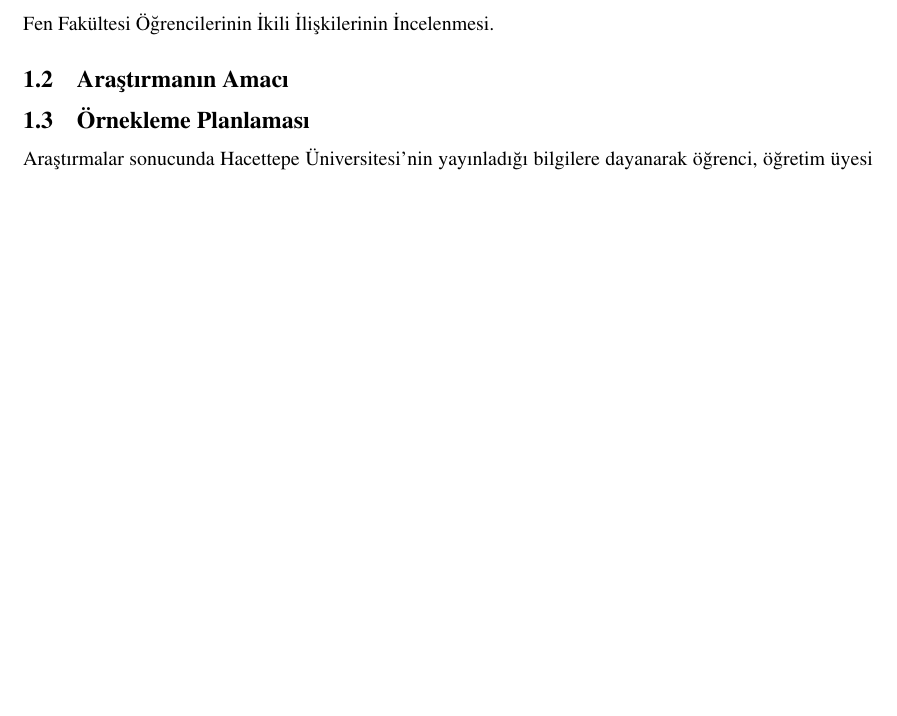
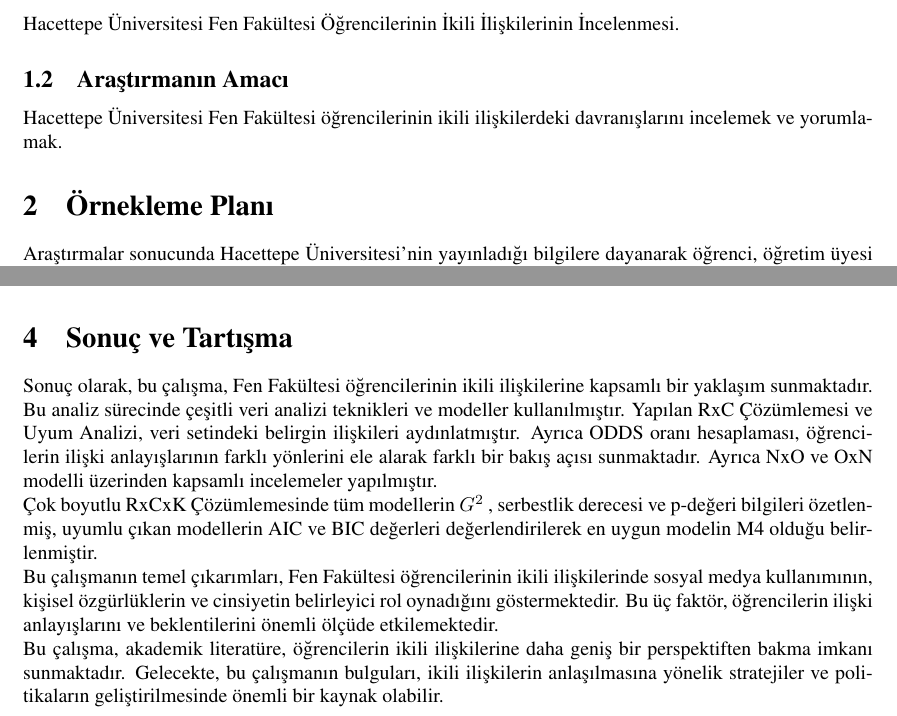
Before and after one commit to AshNumpy/Categorical-Data-Analysis-Term-Paper, a LaTeX document (Reporting/Proje Raporu/main.tex): part of page 3 of 24 before the commit and two parts of pages 3 and 23 of 24 after it, the two joined at a grey line, cut so that both start at the same text, the shorter picture padded with empty space. Compiled offline with pdfLaTeX.

Commit message:
Raporlamanın tamamlanması

```diff
--- a/Reporting/Proje Raporu/main.tex
+++ b/Reporting/Proje Raporu/main.tex
@@ -44,11 +44,12 @@
 
 \section{Araştırmanın Hakkında}
 \subsection{Araştırmanın Başlığı}
-Fen Fakültesi Öğrencilerinin İkili İlişkilerinin İncelenmesi.
+Hacettepe Üniversitesi Fen Fakültesi Öğrencilerinin İkili İlişkilerinin İncelenmesi.
 
 \subsection{Araştırmanın Amacı}
+Hacettepe Üniversitesi Fen Fakültesi öğrencilerinin ikili ilişkilerdeki davranışlarını incelemek ve yorumlamak.
 
-\subsection{Örnekleme Planlaması}
+\section{Örnekleme Planı}
 Araştırmalar sonucunda Hacettepe Üniversitesi'nin yayınladığı bilgilere dayanarak öğrenci, öğretim üyesi oranı, Tablo. \ref{tab:Öğrenci:Öğretim Üyesi Oranları} 'deki veriler bulunmuştur.
 
 \begin{table}[h]
@@ -987,7 +983,11 @@
 $$H_0: \hat{\theta}_{\text{MH}} = 1$$
 Ortak odds oranı $\hat{\theta}_{\text{MH}}$ = 1.907 dir. Ancak yukarıda belirtildiği üzere anlamlı değildir. Bu yüzden diğer istatistikleri yorumlamaya gerek yoktur.
 
-
+\section{Sonuç ve Tartışma}
+Sonuç olarak, bu çalışma, Fen Fakültesi öğrencilerinin ikili ilişkilerine kapsamlı bir yaklaşım sunmaktadır. Bu analiz sürecinde çeşitli veri analizi teknikleri ve modeller kullanılmıştır. Yapılan RxC Çözümlemesi ve Uyum Analizi, veri setindeki belirgin ilişkileri aydınlatmıştır. Ayrıca ODDS oranı hesaplaması, öğrencilerin ilişki anlayışlarının farklı yönlerini ele alarak farklı bir bakış açısı sunmaktadır. Ayrıca NxO ve OxN modelli üzerinden kapsamlı incelemeler yapılmıştır.\\
+Çok boyutlu RxCxK Çözümlemesinde tüm modellerin $G^2$ , serbestlik derecesi ve p-değeri bilgileri özetlenmiş, uyumlu çıkan modellerin AIC ve BIC değerleri değerlendirilerek en uygun modelin M4 olduğu belirlenmiştir.\\
+Bu çalışmanın temel çıkarımları, Fen Fakültesi öğrencilerinin ikili ilişkilerinde sosyal medya kullanımının, kişisel özgürlüklerin ve cinsiyetin belirleyici rol oynadığını göstermektedir. Bu üç faktör, öğrencilerin ilişki anlayışlarını ve beklentilerini önemli ölçüde etkilemektedir.\\
+Bu çalışma, akademik literatüre, öğrencilerin ikili ilişkilerine daha geniş bir perspektiften bakma imkanı sunmaktadır. Gelecekte, bu çalışmanın bulguları, ikili ilişkilerin anlaşılmasına yönelik stratejiler ve politikaların geliştirilmesinde önemli bir kaynak olabilir.
 
 \clearpage
 \section{Kaynakça}
```
Also changed, not shown: Reporting/Proje Raporu/Rapor.pdf, Reporting/Proje Raporu/main.tex (5 more changed lines).
